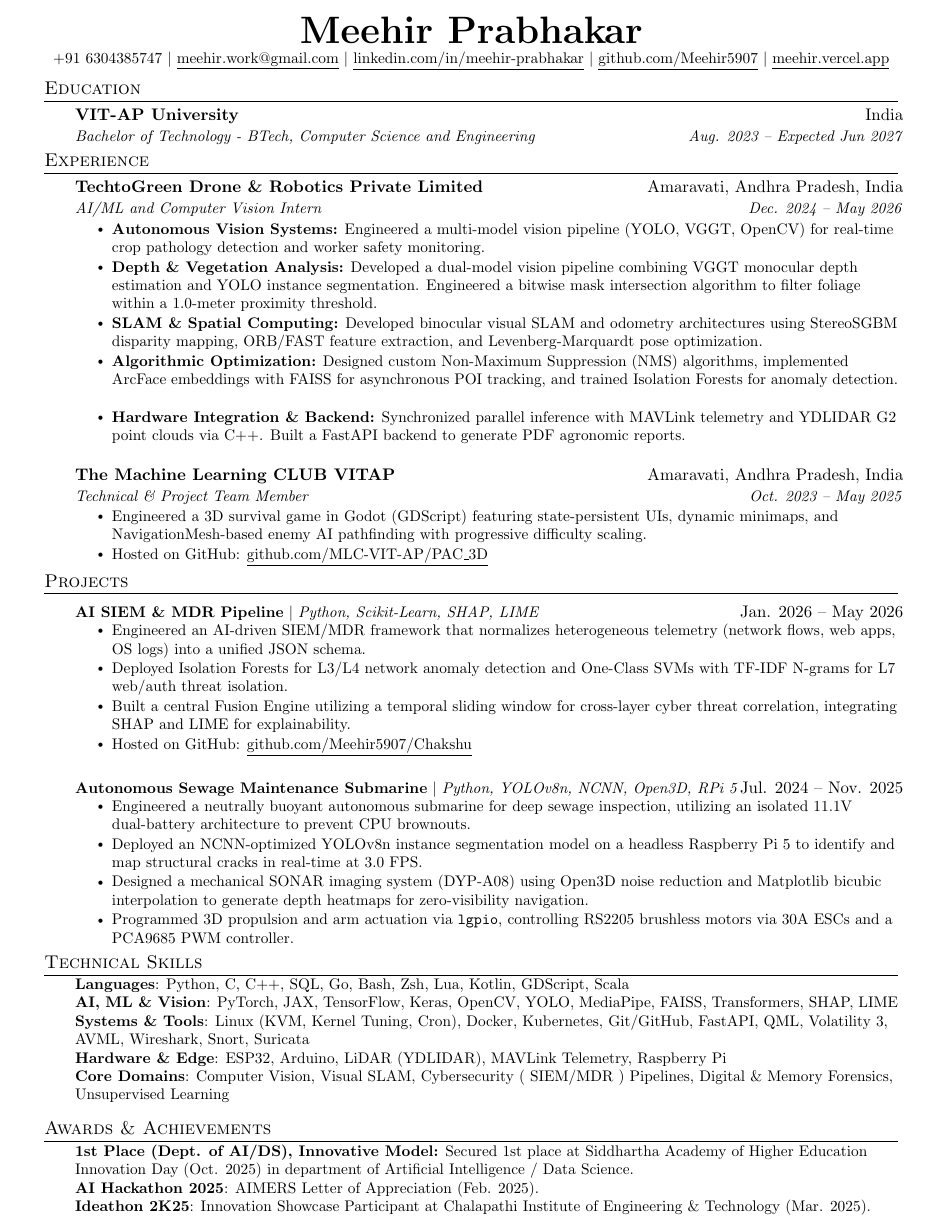
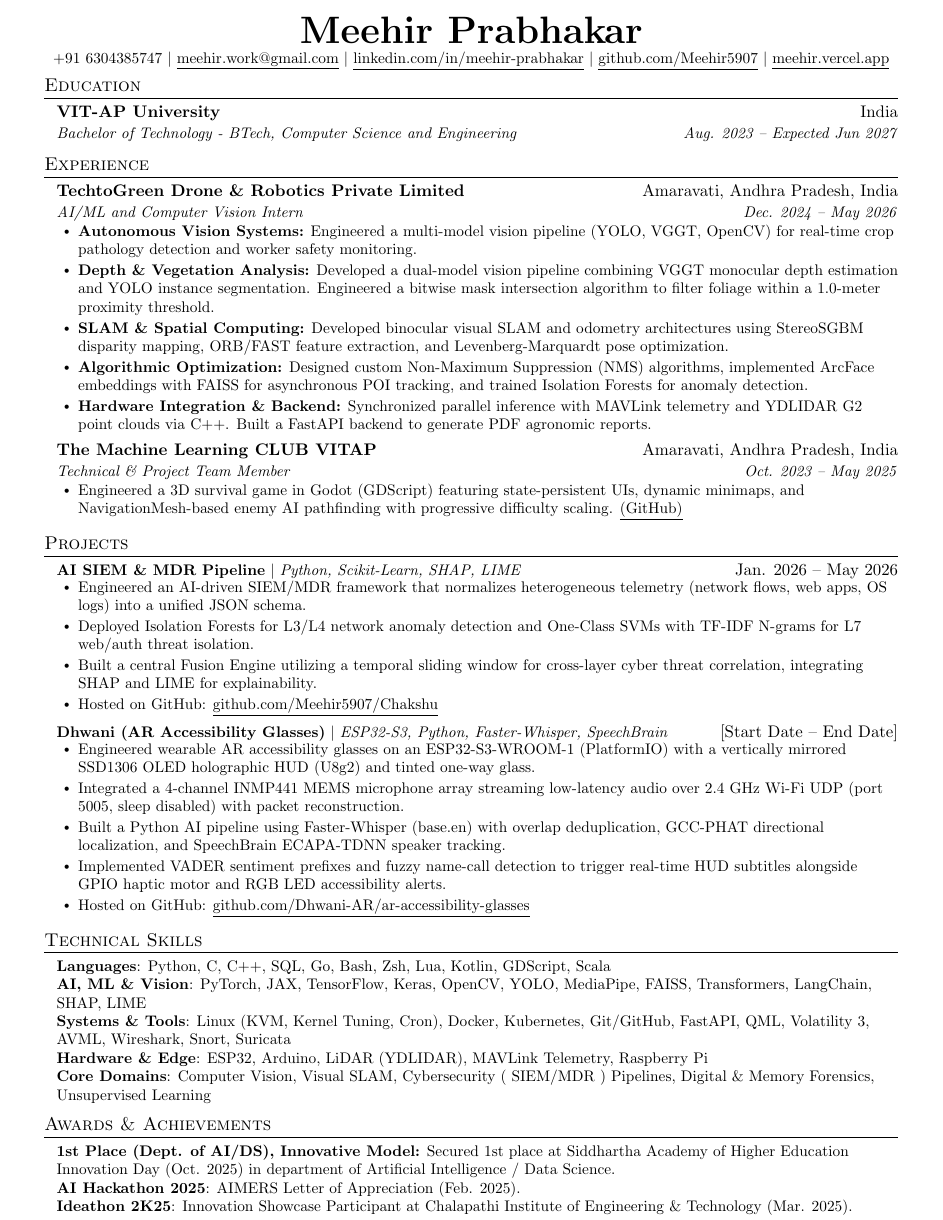
Before and after one commit to Meehir5907/ResumeAndCV, a LaTeX CV (Resume/Generic/Meehir_s_Resume_Generic.tex): the whole page. Compiled offline with pdfLaTeX.

Commit message:
add Dhwani AR project, LangChain skill, and tighten 1-page layout
- Add Dhwani (AR Accessibility Glasses) to Projects in CV and generic resume
- Add LangChain to AI, ML & Vision skills in generic resume
- Tighten list spacing and indentation to keep generic resume on a single page
- Guard glyphtounicode loading with \ifdefined\pdfgentounicode and recompile PDFs

```diff
--- a/Resume/Generic/Meehir_s_Resume_Generic.tex
+++ b/Resume/Generic/Meehir_s_Resume_Generic.tex
@@ -3,15 +3,18 @@
 \usepackage{latexsym}
 \usepackage[empty]{fullpage}
 \usepackage{titlesec}
-\usepackage{marvosym}
 \usepackage[usenames,dvipsnames]{color}
 \usepackage{verbatim}
 \usepackage{enumitem}
-\usepackage[hidelinks]{hyperref}
 \usepackage{fancyhdr}
 \usepackage[english]{babel}
 \usepackage{tabularx}
-\input{glyphtounicode}
+\usepackage[hidelinks]{hyperref}
+
+\ifdefined\pdfgentounicode
+  \input{glyphtounicode}
+  \pdfgentounicode=1
+\fi
 
 \pagestyle{fancy}
 \fancyhf{}
@@ -34,48 +37,46 @@
 
 % Tighter Section Spacing
 \titleformat{\section}{
-  \vspace{-7pt}\scshape\raggedright\large
-}{}{0em}{}[\color{black}\titlerule \vspace{-9pt}]
-
-\pdfgentounicode=1
+  \vspace{-8pt}\scshape\raggedright\large
+}{}{0em}{}[\color{black}\titlerule \vspace{-6pt}]
 
 \newcommand{\resumeItem}[1]{
   \item\small{
-    {#1 \vspace{-2pt}}
+    {#1}
   }
 }
 
 \newcommand{\resumeSubheading}[4]{
-  \vspace{-3pt}\item
-    \begin{tabular*}{0.97\textwidth}[t]{l@{\extracolsep{\fill}}r}
+  \vspace{-2pt}\item
+    \begin{tabular*}{\linewidth}[t]{l@{\extracolsep{\fill}}r}
       \textbf{#1} & #2 \\
       \textit{\small#3} & \textit{\small #4} \\
-    \end{tabular*}\vspace{-7pt}
+    \end{tabular*}\vspace{-2pt}
 }
 
 \newcommand{\resumeSubSubheading}[2]{
     \item
-    \begin{tabular*}{0.97\textwidth}{l@{\extracolsep{\fill}}r}
+    \begin{tabular*}{\linewidth}{l@{\extracolsep{\fill}}r}
       \textit{\small#1} & \textit{\small #2} \\
-    \end{tabular*}\vspace{-7pt}
+    \end{tabular*}\vspace{-2pt}
 }
 
 \newcommand{\resumeProjectHeading}[2]{
-    \item
-    \begin{tabular*}{0.97\textwidth}{l@{\extracolsep{\fill}}r}
+    \vspace{-2pt}\item
+    \begin{tabular*}{\linewidth}{l@{\extracolsep{\fill}}r}
       \small#1 & #2 \\
-    \end{tabular*}\vspace{-8pt}
+    \end{tabular*}\vspace{-3pt}
 }
 
-\newcommand{\resumeSubItem}[1]{\resumeItem{#1}\vspace{-4pt}}
+\newcommand{\resumeSubItem}[1]{\resumeItem{#1}\vspace{-2pt}}
 
 \renewcommand\labelitemii{$\vcenter{\hbox{\tiny$\bullet$}}$}
 
-\newcommand{\resumeSubHeadingListStart}{\begin{itemize}[leftmargin=20pt, label={}]}
-\newcommand{\resumeSubHeadingListEnd}{\end{itemize}}
-\newcommand{\resumeItemListStart}{\begin{itemize}}
+\newcommand{\resumeSubHeadingListStart}{\begin{itemize}[leftmargin=8pt, label={}, topsep=4pt, partopsep=0pt, itemsep=5pt, parsep=0pt]}
+\newcommand{\resumeSubHeadingListEnd}{\end{itemize}\vspace{-4pt}}
+\newcommand{\resumeItemListStart}{\begin{itemize}[leftmargin=14pt, topsep=2pt, partopsep=0pt, itemsep=1.5pt, parsep=0pt]}
 % Tighter List End Spacing
-\newcommand{\resumeItemListEnd}{\end{itemize}\vspace{-8pt}}
+\newcommand{\resumeItemListEnd}{\end{itemize}\vspace{-2pt}}
 
 \begin{document}
 
@@ -113,8 +114,7 @@
       {The Machine Learning CLUB VITAP}{Amaravati, Andhra Pradesh, India}
       {Technical \& Project Team Member}{Oct. 2023 -- May 2025}
       \resumeItemListStart
-        \resumeItem{Engineered a 3D survival game in Godot (GDScript) featuring state-persistent UIs, dynamic minimaps, and NavigationMesh-based enemy AI pathfinding with progressive difficulty scaling.}
-        \resumeItem{Hosted on GitHub: \href{https://github.com/MLC-VIT-AP/PAC_3D}{\underline{github.com/MLC-VIT-AP/PAC\_3D}}}
+        \resumeItem{Engineered a 3D survival game in Godot (GDScript) featuring state-persistent UIs, dynamic minimaps, and NavigationMesh-based enemy AI pathfinding with progressive difficulty scaling. \href{https://github.com/MLC-VIT-AP/PAC_3D}{\underline{(GitHub)}}}
       \resumeItemListEnd
 
   \resumeSubHeadingListEnd
@@ -131,34 +131,36 @@
       \resumeItemListEnd
 
     \resumeProjectHeading
-      {\textbf{Autonomous Sewage Maintenance Submarine} $|$ \emph{Python, YOLOv8n, NCNN, Open3D, RPi 5}}{Jul. 2024 -- Nov. 2025}
+      {\textbf{Dhwani (AR Accessibility Glasses)} $|$ \emph{ESP32-S3, Python, Faster-Whisper, SpeechBrain}}{[Start Date -- End Date]}
       \resumeItemListStart
-        \resumeItem{Engineered a neutrally buoyant autonomous submarine for deep sewage inspection, utilizing an isolated 11.1V dual-battery architecture to prevent CPU brownouts.}
-        \resumeItem{Deployed an NCNN-optimized YOLOv8n instance segmentation model on a headless Raspberry Pi 5 to identify and map structural cracks in real-time at 3.0 FPS.}
-        \resumeItem{Designed a mechanical SONAR imaging system (DYP-A08) using Open3D noise reduction and Matplotlib bicubic interpolation to generate depth heatmaps for zero-visibility navigation.}
-        \resumeItem{Programmed 3D propulsion and arm actuation via \texttt{lgpio}, controlling RS2205 brushless motors via 30A ESCs and a PCA9685 PWM controller.}
+        \resumeItem{Engineered wearable AR accessibility glasses on an ESP32-S3-WROOM-1 (PlatformIO) with a vertically mirrored SSD1306 OLED holographic HUD (U8g2) and tinted one-way glass.}
+        \resumeItem{Integrated a 4-channel INMP441 MEMS microphone array streaming low-latency audio over 2.4 GHz Wi-Fi UDP (port 5005, sleep disabled) with packet reconstruction.}
+        \resumeItem{Built a Python AI pipeline using Faster-Whisper (base.en) with overlap deduplication, GCC-PHAT directional localization, and SpeechBrain ECAPA-TDNN speaker tracking.}
+        \resumeItem{Implemented VADER sentiment prefixes and fuzzy name-call detection to trigger real-time HUD subtitles alongside GPIO haptic motor and RGB LED accessibility alerts.}
+        \resumeItem{Hosted on GitHub: \href{https://github.com/Dhwani-AR/ar-accessibility-glasses}{\underline{github.com/Dhwani-AR/ar-accessibility-glasses}}}
       \resumeItemListEnd
   \resumeSubHeadingListEnd
 
 \section{Technical Skills}
- \begin{itemize}[leftmargin=20pt, label={}]
+ \begin{itemize}[leftmargin=8pt, label={}, topsep=2pt, partopsep=0pt, itemsep=0pt, parsep=0pt]
     \small{\item{
      \textbf{Languages}{: Python, C, C++, SQL, Go, Bash, Zsh, Lua, Kotlin, GDScript, Scala} \\
-     \textbf{AI, ML \& Vision}{: PyTorch, JAX, TensorFlow, Keras, OpenCV, YOLO, MediaPipe, FAISS, Transformers, SHAP, LIME} \\
+     \textbf{AI, ML \& Vision}{: PyTorch, JAX, TensorFlow, Keras, OpenCV, YOLO, MediaPipe, FAISS, Transformers, LangChain, SHAP, LIME} \\
      \textbf{Systems \& Tools}{: Linux (KVM, Kernel Tuning, Cron), Docker, Kubernetes, Git/GitHub, FastAPI, QML, Volatility 3, AVML, Wireshark, Snort, Suricata} \\
      \textbf{Hardware \& Edge}{: ESP32, Arduino, LiDAR (YDLIDAR), MAVLink Telemetry, Raspberry Pi} \\
      \textbf{Core Domains}{: Computer Vision, Visual SLAM, Cybersecurity ( SIEM/MDR ) Pipelines, Digital \& Memory Forensics, Unsupervised Learning}
     }}
  \end{itemize}
+ \vspace{-4pt}
 
 \section{Awards \& Achievements}
- \begin{itemize}[leftmargin=20pt, label={}]
+ \begin{itemize}[leftmargin=8pt, label={}, topsep=2pt, partopsep=0pt, itemsep=0pt, parsep=0pt]
     \small{\item{
      \textbf{1st Place (Dept. of AI/DS), Innovative Model:} Secured 1st place at Siddhartha Academy of Higher Education Innovation Day (Oct. 2025) in department of Artificial Intelligence / Data Science. \\
      \textbf{AI Hackathon 2025}{: AIMERS Letter of Appreciation (Feb. 2025).} \\
      \textbf{Ideathon 2K25}{: Innovation Showcase Participant at Chalapathi Institute of Engineering \& Technology (Mar. 2025).}
     }}
  \end{itemize}
- \vspace{-10pt}
+ \vspace{-4pt}
 
 \end{document}
```
Also changed, not shown: CV/Meehir_s_CV.tex (+15 -3 lines), CV/Meehir_s_CV.pdf, Resume/Generic/Meehir_s_Resume_Generic.pdf.
